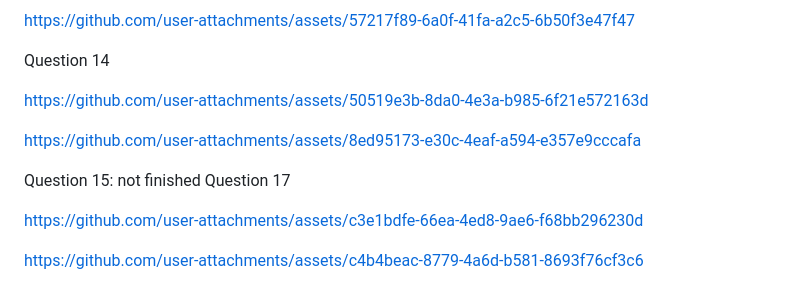
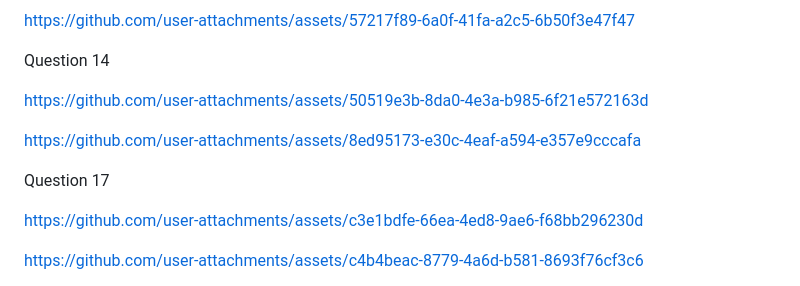
Before and after one commit to marijadjordjevic724/Manim, a Markdown page: README.md, the part around the change. Drawn GitHub-style.

```diff
--- a/README.md
+++ b/README.md
@@ -65,7 +65,6 @@ https://github.com/user-attachments/assets/50519e3b-8da0-4e3a-b985-6f21e572163d
 https://github.com/user-attachments/assets/8ed95173-e30c-4eaf-a594-e357e9cccafa
 
 
-Question 15: not finished
 Question 17
 
 https://github.com/user-attachments/assets/c3e1bdfe-66ea-4ed8-9ae6-f68bb296230d
```
